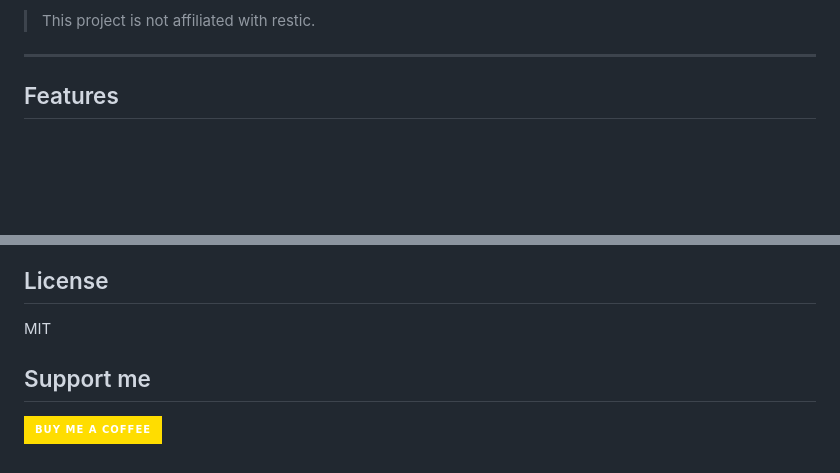
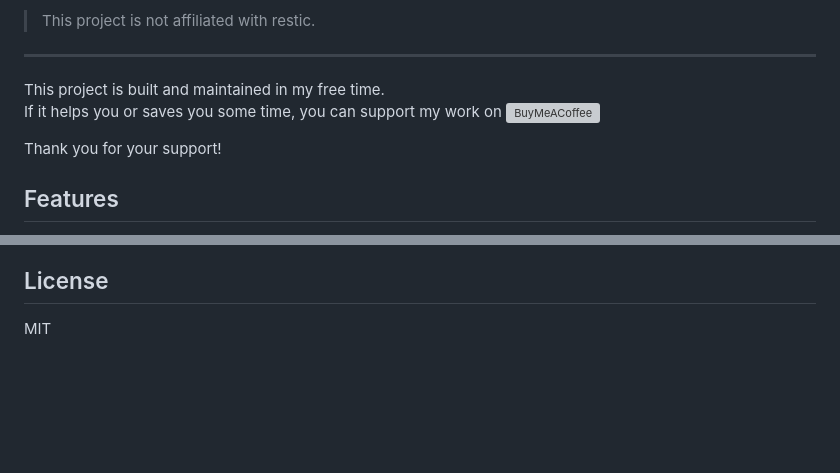
Before and after one commit to florianibach/restic-browser, a Markdown page: README.md, 2 parts joined by grey strips. Rendered like a GitHub page; badges without logos; blank space fills up the shorter version; grey boxes are pictures that could not be loaded.

```diff
--- a/README.md
+++ b/README.md
@@ -14,6 +14,11 @@ Restic Browser provides:
 > This project is not affiliated with restic.
 
 ---
+
+This project is built and maintained in my free time.
+If it helps you or saves you some time, you can support my work on [![BuyMeACoffee](https://raw.githubusercontent.com/pachadotdev/buymeacoffee-badges/main/bmc-black.svg)](https://buymeacoffee.com/floibach)
+
+Thank you for your support!
 
 ## Features
 
@@ -162,7 +167,3 @@ Or use the provided Dev Container.
 ## License
 
 MIT
-
-## Support me
-
-[![Buy Me a Coffee](https://img.shields.io/badge/Buy%20Me%20a%20Coffee-ffdd00?style=for-the-badge&logo=buy-me-a-coffee&logoColor=black)](https://www.buymeacoffee.com/floibach)
```
